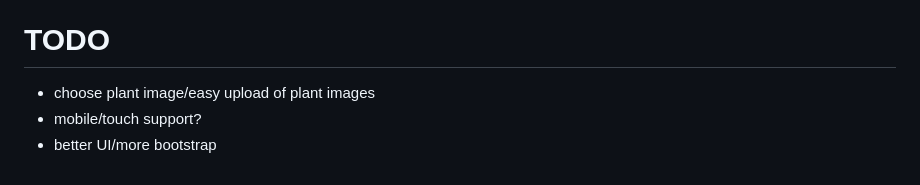
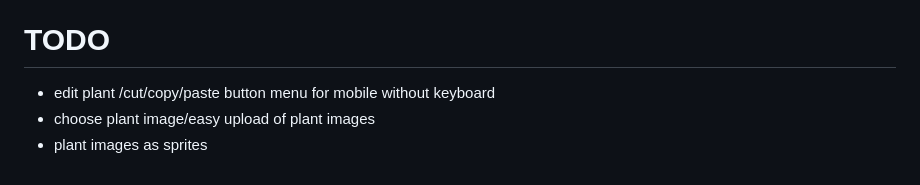
Before and after one commit to heeplr/gardenmap, a Markdown page: README.md, the part around the change. Drawn GitHub-style.

Commit message:
update todos

```diff
--- a/README.md
+++ b/README.md
@@ -171,6 +171,6 @@ Contains your garden data (will be created if not existing)
 
 
 # TODO
+- edit plant /cut/copy/paste button menu for mobile without keyboard
 - choose plant image/easy upload of plant images
-- mobile/touch support?
-- better UI/more bootstrap
+- plant images as sprites
```
